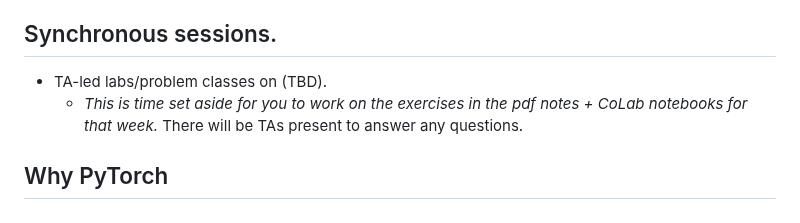
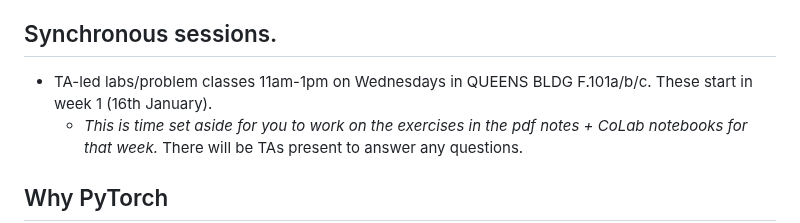
Before and after one commit to LaurenceA/SEMT20003, a Markdown page: README.md, the part around the change. Rendered like a GitHub page.

```diff
--- a/README.md
+++ b/README.md
@@ -32,7 +32,7 @@ Course materials for each week will be posted here on Monday.  Course materials
   - To reiterate, the exam is based on the notes/notebooks, _not_ the videos.
 
 ## Synchronous sessions.
-* TA-led labs/problem classes on (TBD).
+* TA-led labs/problem classes 11am-1pm on Wednesdays in QUEENS BLDG F.101a/b/c.  These start in week 1 (16th January).
   - *This is time set aside for you to work on the exercises in the pdf notes + CoLab notebooks for that week.*  There will be TAs present to answer any questions.
 <!-- * Online, lecturer-led QA sessions, Thursday 4-5pm in TB1.  Held as a Teams meeting from the course Team.
   - Again, this is for feedback on all parts of the course, including lectures, notes, questions, iPython notebooks, past exams and the group coursework.
```
